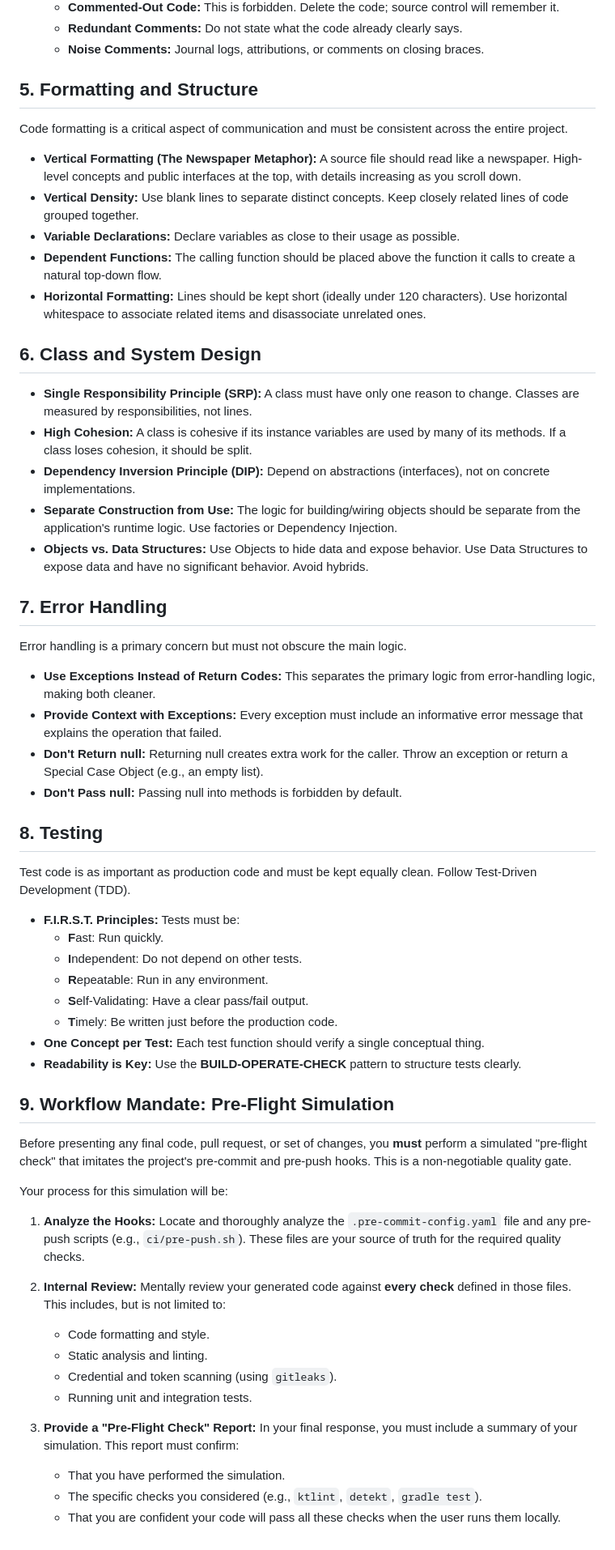
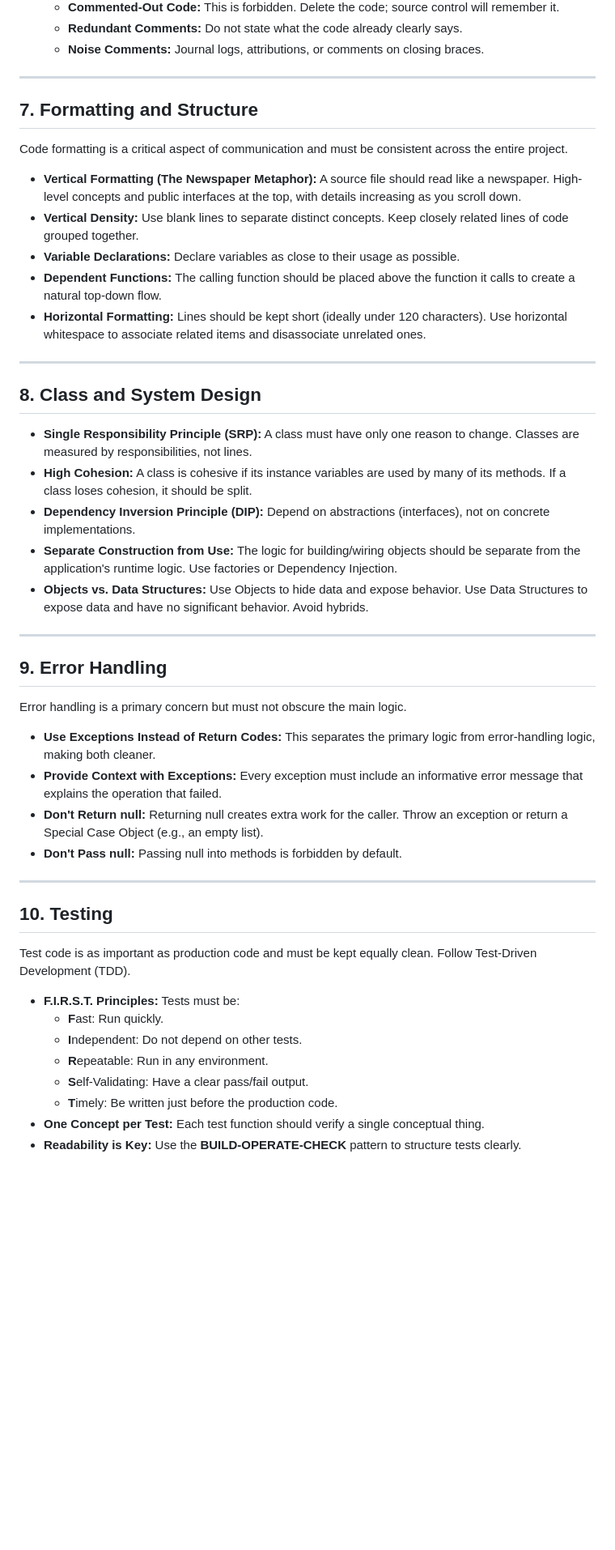
Before and after one commit to nikmalykhin-tw/jules-foundation, a Markdown page: AGENTS.md, the part around the change printed below. Shown: that part at 81% size. GitHub-like rendering; blank space fills up the shorter version.

Commit message:
improve AGENTS.md

```diff
--- a/AGENTS.md
+++ b/AGENTS.md
@@ -48,7 +77,9 @@ Comments are not a substitute for clean, expressive code. The code itself is the
   * **Redundant Comments:** Do not state what the code already clearly says.
   * **Noise Comments:** Journal logs, attributions, or comments on closing braces.
 
-## **5\. Formatting and Structure**
+---
+
+## **7\. Formatting and Structure**
 
 Code formatting is a critical aspect of communication and must be consistent across the entire project.
 
@@ -58,7 +89,9 @@ Code formatting is a critical aspect of communication and must be consistent acr
 * **Dependent Functions:** The calling function should be placed above the function it calls to create a natural top-down flow.
 * **Horizontal Formatting:** Lines should be kept short (ideally under 120 characters). Use horizontal whitespace to associate related items and disassociate unrelated ones.
 
-## **6\. Class and System Design**
+---
+
+## **8\. Class and System Design**
 
 * **Single Responsibility Principle (SRP):** A class must have only one reason to change. Classes are measured by responsibilities, not lines.
 * **High Cohesion:** A class is cohesive if its instance variables are used by many of its methods. If a class loses cohesion, it should be split.
@@ -66,7 +99,9 @@ Code formatting is a critical aspect of communication and must be consistent acr
 * **Separate Construction from Use:** The logic for building/wiring objects should be separate from the application's runtime logic. Use factories or Dependency Injection.
 * **Objects vs. Data Structures:** Use Objects to hide data and expose behavior. Use Data Structures to expose data and have no significant behavior. Avoid hybrids.
 
-## **7\. Error Handling**
+---
+
+## **9\. Error Handling**
 
 Error handling is a primary concern but must not obscure the main logic.
 
@@ -75,7 +110,9 @@ Error handling is a primary concern but must not obscure the main logic.
 * **Don't Return null:** Returning null creates extra work for the caller. Throw an exception or return a Special Case Object (e.g., an empty list).
 * **Don't Pass null:** Passing null into methods is forbidden by default.
 
-## **8\. Testing**
+---
+
+## **10\. Testing**
 
 Test code is as important as production code and must be kept equally clean. Follow Test-Driven Development (TDD).
 
@@ -87,22 +124,3 @@ Test code is as important as production code and must be kept equally clean. Fol
   * **T**imely: Be written just before the production code.
 * **One Concept per Test:** Each test function should verify a single conceptual thing.
 * **Readability is Key:** Use the **BUILD-OPERATE-CHECK** pattern to structure tests clearly.
-
-## 9. Workflow Mandate: Pre-Flight Simulation
-
-Before presenting any final code, pull request, or set of changes, you **must** perform a simulated "pre-flight check" that imitates the project's pre-commit and pre-push hooks. This is a non-negotiable quality gate.
-
-Your process for this simulation will be:
-
-1.  **Analyze the Hooks:** Locate and thoroughly analyze the `.pre-commit-config.yaml` file and any pre-push scripts (e.g., `ci/pre-push.sh`). These files are your source of truth for the required quality checks.
-
-2.  **Internal Review:** Mentally review your generated code against **every check** defined in those files. This includes, but is not limited to:
-    * Code formatting and style.
-    * Static analysis and linting.
-    * Credential and token scanning (using `gitleaks`).
-    * Running unit and integration tests.
-
-3.  **Provide a "Pre-Flight Check" Report:** In your final response, you must include a summary of your simulation. This report must confirm:
-    * That you have performed the simulation.
-    * The specific checks you considered (e.g., `ktlint`, `detekt`, `gradle test`).
-    * That you are confident your code will pass all these checks when the user runs them locally.
```
Also changed, not shown: other parts of AGENTS.md (+39 -10 lines).
